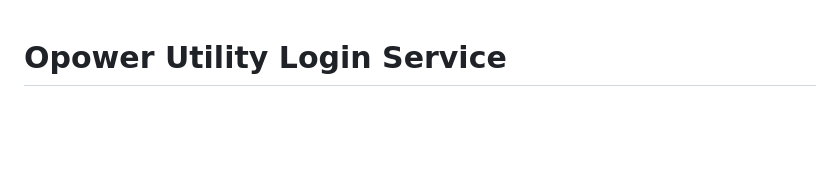
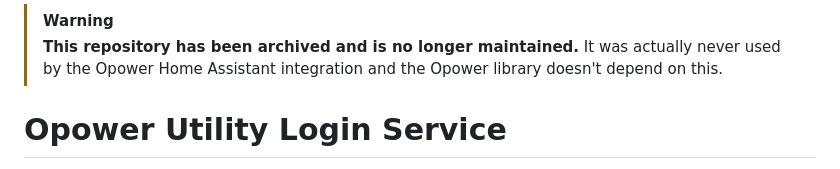
Before and after one commit to tronikos/opower-login-service, a Markdown page: README.md, the part around the change. Drawn GitHub-style; blank space fills up the shorter version.

```diff
--- a/README.md
+++ b/README.md
@@ -1,3 +1,7 @@
+> [!WARNING]
+> **This repository has been archived and is no longer maintained.**
+> It was actually never used by the Opower Home Assistant integration and the Opower library doesn't depend on this.
+
 # Opower Utility Login Service
 
 This service provides a FastAPI-based web interface to automate logins for Opower-based utility websites using Playwright for headless browser automation. It is designed to handle complex login flows, including Multi-Factor Authentication (MFA), and intelligently manages and persists sessions to minimize re-logins.
```
